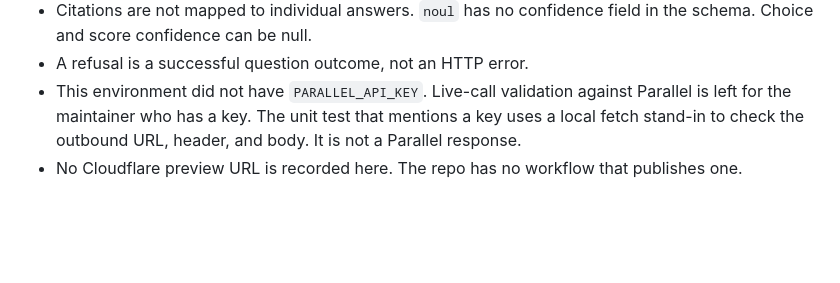
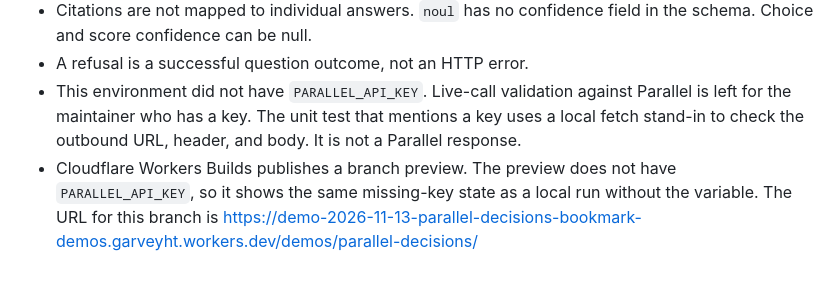
Before and after one commit to groupthinking/bookmark-demos, a Markdown page: demos/parallel-decisions/README.md, the part around the change. Drawn GitHub-style; blank space fills up the shorter version.

```diff
--- a/demos/parallel-decisions/README.md
+++ b/demos/parallel-decisions/README.md
@@ -73,4 +73,4 @@ npm test
 - Citations are not mapped to individual answers. `noul` has no confidence field in the schema. Choice and score confidence can be null.
 - A refusal is a successful question outcome, not an HTTP error.
 - This environment did not have `PARALLEL_API_KEY`. Live-call validation against Parallel is left for the maintainer who has a key. The unit test that mentions a key uses a local fetch stand-in to check the outbound URL, header, and body. It is not a Parallel response.
-- No Cloudflare preview URL is recorded here. The repo has no workflow that publishes one.
+- Cloudflare Workers Builds publishes a branch preview. The preview does not have `PARALLEL_API_KEY`, so it shows the same missing-key state as a local run without the variable. The URL for this branch is https://demo-2026-11-13-parallel-decisions-bookmark-demos.garveyht.workers.dev/demos/parallel-decisions/
```
Also changed, not shown: demos/parallel-decisions/PLAN.md (+1 -1 lines).
